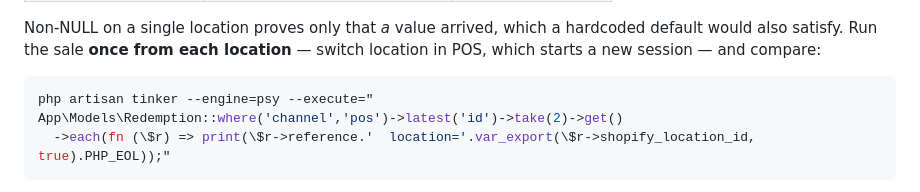
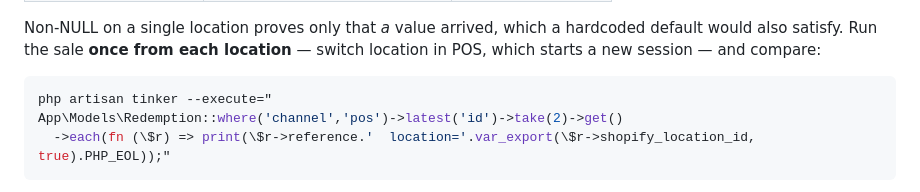
Before and after one commit to ashish23agr/osc-loyalty-app, a Markdown page: docs/DEV_STORE_TEST_SCRIPT.md, the part around the change. GitHub-like rendering.

Commit message:
Drop a tinker flag that does not exist from step B2
`--engine=psy` is not a Laravel tinker option: the command errors with
"The --engine option does not exist." Verified the corrected snippet runs and
returns cleanly against the current database (no POS redemptions yet, as
expected). A broken command in a test script costs more than no command, since
it is read at a till with a queue behind it.

Co-Authored-By: Claude Opus 5 (1M context) <noreply@anthropic.com>

````diff
--- a/docs/DEV_STORE_TEST_SCRIPT.md
+++ b/docs/DEV_STORE_TEST_SCRIPT.md
@@ -283,7 +283,7 @@ hardcoded default would also satisfy. Run the sale **once from each location**
 — switch location in POS, which starts a new session — and compare:
 
 ```bash
-php artisan tinker --engine=psy --execute="
+php artisan tinker --execute="
 App\Models\Redemption::where('channel','pos')->latest('id')->take(2)->get()
   ->each(fn (\$r) => print(\$r->reference.'  location='.var_export(\$r->shopify_location_id, true).PHP_EOL));"
 ```
````
